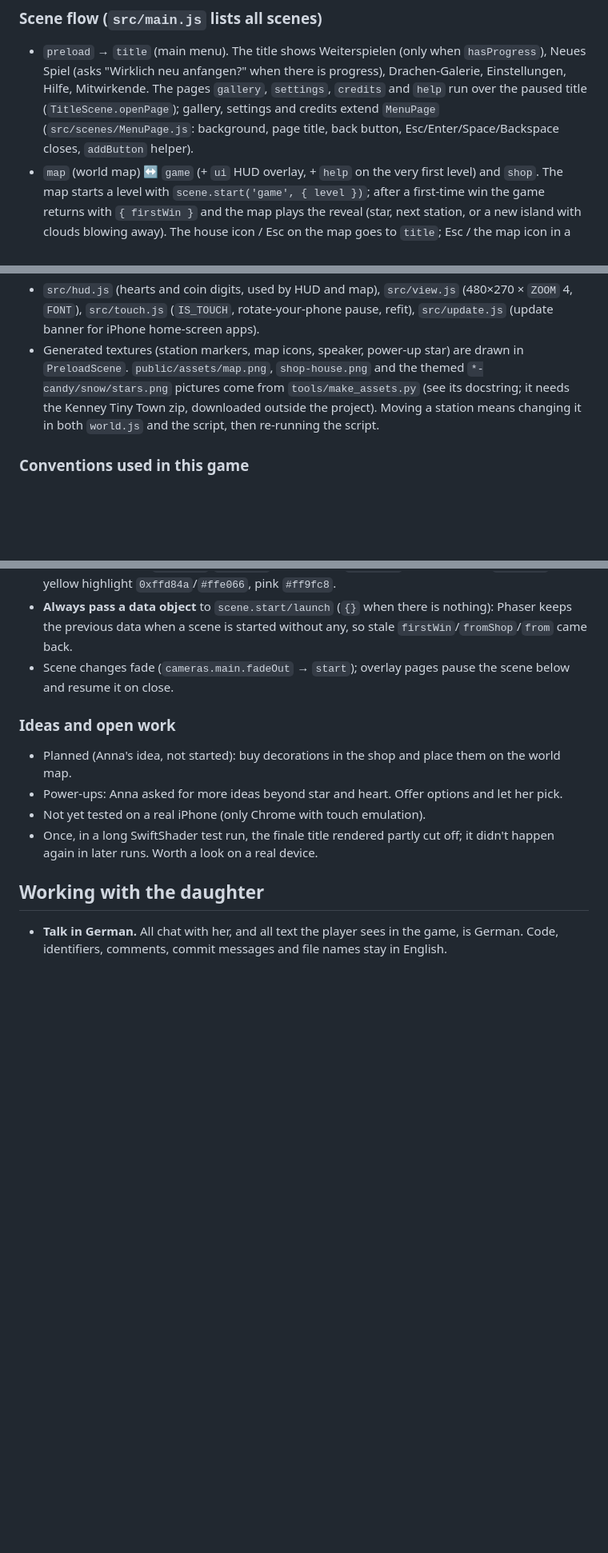
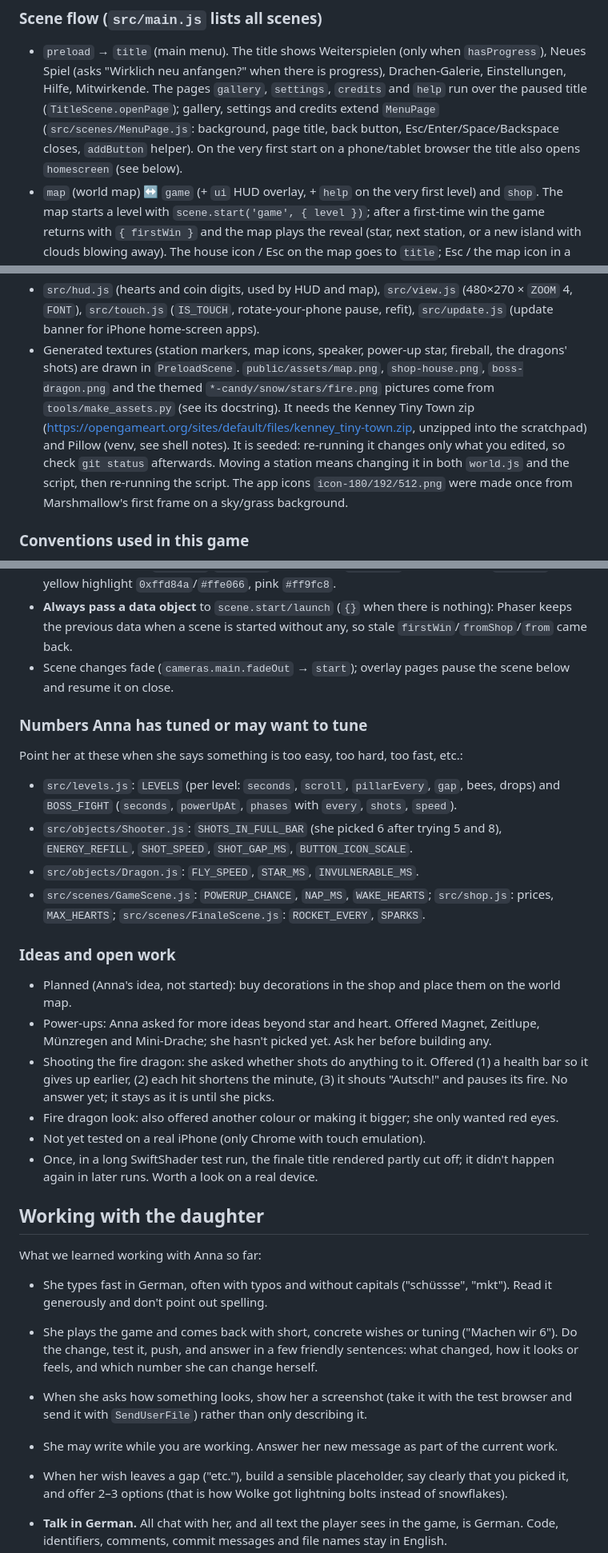
Before and after one commit to matf/browser-game, a Markdown page: CLAUDE.md, 3 parts joined by grey strips. Shown at 80% size. Rendered like a GitHub page; blank space fills up the shorter version.

Commit message:
Bring CLAUDE.md up to date for the next session

```diff
--- a/CLAUDE.md
+++ b/CLAUDE.md
@@ -31,6 +31,7 @@ through a rainbow at the end. The README has the player-facing description and t
   Hilfe, Mitwirkende. The pages `gallery`, `settings`, `credits` and `help` run over the paused title
   (`TitleScene.openPage`); gallery, settings and credits extend `MenuPage` (`src/scenes/MenuPage.js`:
   background, page title, back button, Esc/Enter/Space/Backspace closes, `addButton` helper).
+  On the very first start on a phone/tablet browser the title also opens `homescreen` (see below).
 - `map` (world map) ↔ `game` (+ `ui` HUD overlay, + `help` on the very first level) and `shop`.
   The map starts a level with `scene.start('game', { level })`; after a first-time win the game
   returns with `{ firstWin }` and the map plays the reveal (star, next station, or a new island with
@@ -88,11 +92,15 @@ through a rainbow at the end. The README has the player-facing description and t
 - `src/hud.js` (hearts and coin digits, used by HUD and map), `src/view.js` (480×270 × `ZOOM` 4,
   `FONT`), `src/touch.js` (`IS_TOUCH`, rotate-your-phone pause, refit), `src/update.js` (update
   banner for iPhone home-screen apps).
-- Generated textures (station markers, map icons, speaker, power-up star) are drawn in
-  `PreloadScene`. `public/assets/map.png`, `shop-house.png` and the themed `*-candy/snow/stars.png`
-  pictures come from `tools/make_assets.py` (see its docstring; it needs the Kenney Tiny Town zip,
-  downloaded outside the project). Moving a station means changing it in both `world.js` and the
-  script, then re-running the script.
+- Generated textures (station markers, map icons, speaker, power-up star, fireball, the dragons'
+  shots) are drawn in `PreloadScene`. `public/assets/map.png`, `shop-house.png`, `boss-dragon.png`
+  and the themed `*-candy/snow/stars/fire.png` pictures come from `tools/make_assets.py` (see its
+  docstring). It needs the Kenney Tiny Town zip
+  (https://opengameart.org/sites/default/files/kenney_tiny-town.zip, unzipped into the scratchpad)
+  and Pillow (venv, see shell notes). It is seeded: re-running it changes only what you edited, so
+  check `git status` afterwards. Moving a station means changing it in both `world.js` and the
+  script, then re-running the script. The app icons `icon-180/192/512.png` were made once from
+  Marshmallow's first frame on a sky/grass background.
 
 ### Conventions used in this game
 
@@ -106,15 +114,43 @@ through a rainbow at the end. The README has the player-facing description and t
 - Scene changes fade (`cameras.main.fadeOut` → `start`); overlay pages pause the scene below and
   resume it on close.
 
+### Numbers Anna has tuned or may want to tune
+
+Point her at these when she says something is too easy, too hard, too fast, etc.:
+- `src/levels.js`: `LEVELS` (per level: `seconds`, `scroll`, `pillarEvery`, `gap`, bees, drops) and
+  `BOSS_FIGHT` (`seconds`, `powerUpAt`, `phases` with `every`, `shots`, `speed`).
+- `src/objects/Shooter.js`: `SHOTS_IN_FULL_BAR` (she picked 6 after trying 5 and 8), `ENERGY_REFILL`,
+  `SHOT_SPEED`, `SHOT_GAP_MS`, `BUTTON_ICON_SCALE`.
+- `src/objects/Dragon.js`: `FLY_SPEED`, `STAR_MS`, `INVULNERABLE_MS`.
+- `src/scenes/GameScene.js`: `POWERUP_CHANCE`, `NAP_MS`, `WAKE_HEARTS`; `src/shop.js`: prices,
+  `MAX_HEARTS`; `src/scenes/FinaleScene.js`: `ROCKET_EVERY`, `SPARKS`.
+
 ### Ideas and open work
 
 - Planned (Anna's idea, not started): buy decorations in the shop and place them on the world map.
-- Power-ups: Anna asked for more ideas beyond star and heart. Offer options and let her pick.
+- Power-ups: Anna asked for more ideas beyond star and heart. Offered Magnet, Zeitlupe, Münzregen and
+  Mini-Drache; she hasn't picked yet. Ask her before building any.
+- Shooting the fire dragon: she asked whether shots do anything to it. Offered (1) a health bar so it
+  gives up earlier, (2) each hit shortens the minute, (3) it shouts "Autsch!" and pauses its fire.
+  No answer yet; it stays as it is until she picks.
+- Fire dragon look: also offered another colour or making it bigger; she only wanted red eyes.
 - Not yet tested on a real iPhone (only Chrome with touch emulation).
 - Once, in a long SwiftShader test run, the finale title rendered partly cut off; it didn't happen
   again in later runs. Worth a look on a real device.
 
 ## Working with the daughter
+
+What we learned working with Anna so far:
+- She types fast in German, often with typos and without capitals ("schüssse", "mkt"). Read it
+  generously and don't point out spelling.
+- She plays the game and comes back with short, concrete wishes or tuning ("Machen wir 6"). Do the
+  change, test it, push, and answer in a few friendly sentences: what changed, how it looks or feels,
+  and which number she can change herself.
+- When she asks how something looks, show her a screenshot (take it with the test browser and send it
+  with `SendUserFile`) rather than only describing it.
+- She may write while you are working. Answer her new message as part of the current work.
+- When her wish leaves a gap ("etc."), build a sensible placeholder, say clearly that you picked
+  it, and offer 2–3 options (that is how Wolke got lightning bolts instead of snowflakes).
 
 - **Talk in German.** All chat with her, and all text the player sees in the game, is German.
   Code, identifiers, comments, commit messages and file names stay in English.
```
Also changed, not shown: other parts of CLAUDE.md (+14 -3 lines).
